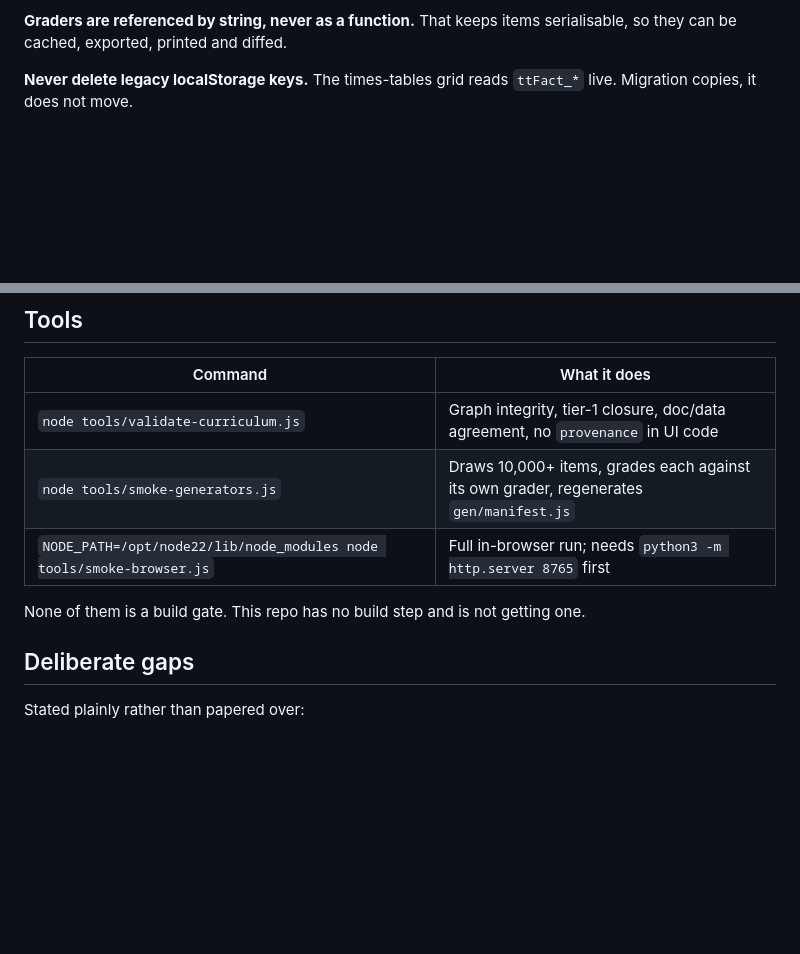
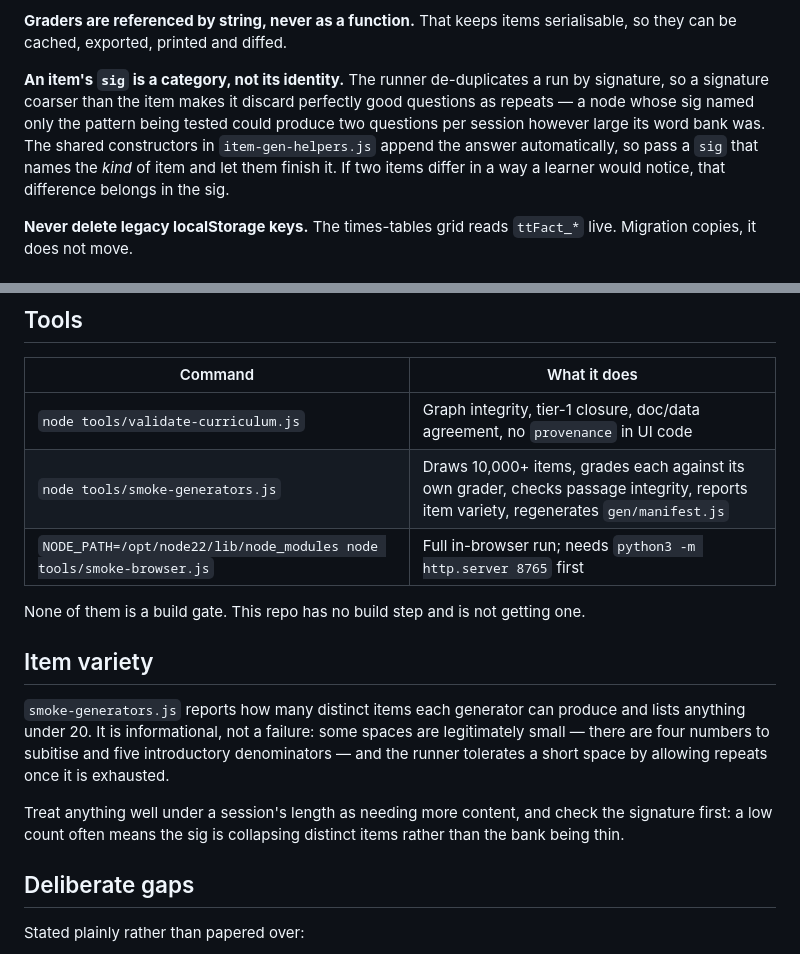
Before and after one commit to danielslloyd/Numberquizzer, a Markdown page: docs/learn.md, 2 parts joined by grey strips. Drawn GitHub-style; blank space fills up the shorter version.

Commit message:
Docs: record the signature rule and the variety report
The sig trap is the kind of thing a future contributor hits and does not
understand: a signature coarser than the item makes the runner discard good
questions as repeats, and the symptom is a node that quietly asks the same two
questions forever. Written down in both CLAUDE.md and docs/learn.md, along with
how to read the variety report and why it warns rather than fails.

Co-Authored-By: Claude Opus 5 <noreply@anthropic.com>
Claude-Session: https://claude.ai/code/session_01Soy1Kg5ufp6tW9pyxmcX7R

```diff
--- a/docs/learn.md
+++ b/docs/learn.md
@@ -48,6 +48,14 @@ app has, and it is worth a test that is slow and thorough.
 
 **Graders are referenced by string, never as a function.** That keeps items
 serialisable, so they can be cached, exported, printed and diffed.
+
+**An item's `sig` is a category, not its identity.** The runner de-duplicates a
+run by signature, so a signature coarser than the item makes it discard perfectly
+good questions as repeats — a node whose sig named only the pattern being tested
+could produce two questions per session however large its word bank was. The
+shared constructors in `item-gen-helpers.js` append the answer automatically, so
+pass a `sig` that names the *kind* of item and let them finish it. If two items
+differ in a way a learner would notice, that difference belongs in the sig.
 
 **Never delete legacy localStorage keys.** The times-tables grid reads `ttFact_*`
 live. Migration copies, it does not move.
@@ -121,10 +129,22 @@ as a separate node is the most common way lists like this bloat.
 | Command | What it does |
 |---|---|
 | `node tools/validate-curriculum.js` | Graph integrity, tier-1 closure, doc/data agreement, no `provenance` in UI code |
-| `node tools/smoke-generators.js` | Draws 10,000+ items, grades each against its own grader, regenerates `gen/manifest.js` |
+| `node tools/smoke-generators.js` | Draws 10,000+ items, grades each against its own grader, checks passage integrity, reports item variety, regenerates `gen/manifest.js` |
 | `NODE_PATH=/opt/node22/lib/node_modules node tools/smoke-browser.js` | Full in-browser run; needs `python3 -m http.server 8765` first |
 
 None of them is a build gate. This repo has no build step and is not getting one.
+
+## Item variety
+
+`smoke-generators.js` reports how many distinct items each generator can produce
+and lists anything under 20. It is informational, not a failure: some spaces are
+legitimately small — there are four numbers to subitise and five introductory
+denominators — and the runner tolerates a short space by allowing repeats once it
+is exhausted.
+
+Treat anything well under a session's length as needing more content, and check
+the signature first: a low count often means the sig is collapsing distinct items
+rather than the bank being thin.
 
 ## Deliberate gaps
 
```
Also changed, not shown: CLAUDE.md (+3 -0 lines).
